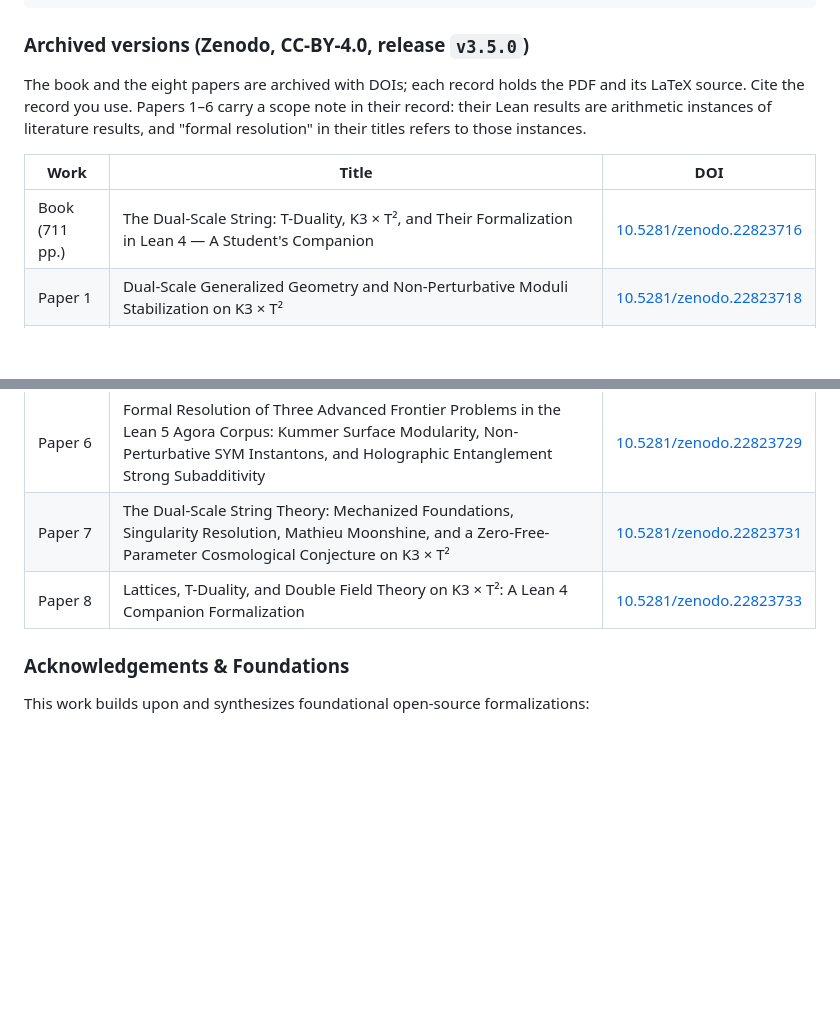
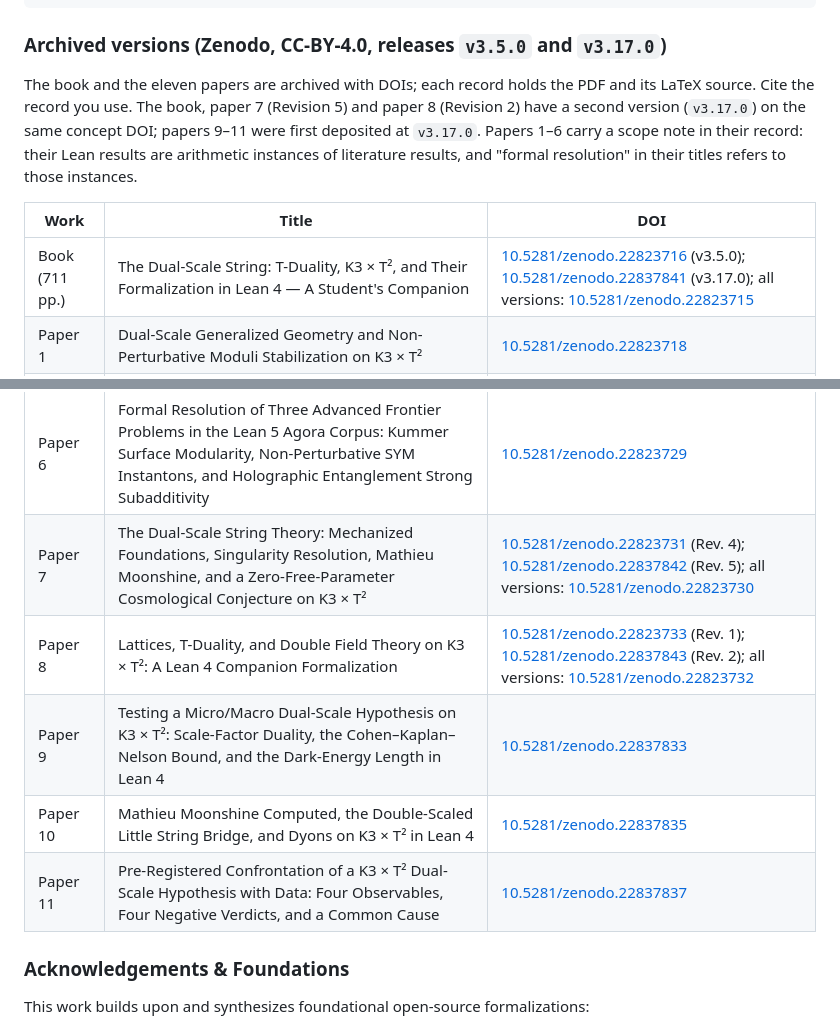
Before and after one commit to xaviercallens/SocrateAI-Scientific-Agora-LeanMaster, a Markdown page: README.md, 2 parts joined by grey strips. GitHub-like rendering; blank space fills up the shorter version.

Commit message:
README: Zenodo DOIs for papers 9-11 and the new versions of the book, paper 7 and paper 8
Co-Authored-By: Claude Opus 5 (1M context) <noreply@anthropic.com>

````diff
--- a/README.md
+++ b/README.md
@@ -563,22 +563,26 @@ If you use this work, the Dual-Scale string theory formalization, or the Lean 5
 }
 ```
 
-### Archived versions (Zenodo, CC-BY-4.0, release `v3.5.0`)
-The book and the eight papers are archived with DOIs; each record holds the PDF and its LaTeX source.
-Cite the record you use. Papers 1–6 carry a scope note in their record: their Lean results are arithmetic
+### Archived versions (Zenodo, CC-BY-4.0, releases `v3.5.0` and `v3.17.0`)
+The book and the eleven papers are archived with DOIs; each record holds the PDF and its LaTeX source.
+Cite the record you use. The book, paper 7 (Revision 5) and paper 8 (Revision 2) have a second version
+(`v3.17.0`) on the same concept DOI; papers 9–11 were first deposited at `v3.17.0`. Papers 1–6 carry a scope note in their record: their Lean results are arithmetic
 instances of literature results, and "formal resolution" in their titles refers to those instances.
 
 | Work | Title | DOI |
 |---|---|---|
-| Book (711 pp.) | The Dual-Scale String: T-Duality, K3 × T², and Their Formalization in Lean 4 — A Student's Companion | [10.5281/zenodo.22823716](https://doi.org/10.5281/zenodo.22823716) |
+| Book (711 pp.) | The Dual-Scale String: T-Duality, K3 × T², and Their Formalization in Lean 4 — A Student's Companion | [10.5281/zenodo.22823716](https://doi.org/10.5281/zenodo.22823716) (v3.5.0); [10.5281/zenodo.22837841](https://doi.org/10.5281/zenodo.22837841) (v3.17.0); all versions: [10.5281/zenodo.22823715](https://doi.org/10.5281/zenodo.22823715) |
 | Paper 1 | Dual-Scale Generalized Geometry and Non-Perturbative Moduli Stabilization on K3 × T² | [10.5281/zenodo.22823718](https://doi.org/10.5281/zenodo.22823718) |
 | Paper 2 | Mathieu M24 Moonshine Rigidity, Mukai Lattices, and Holographic BPS Dyons on K3 × T² | [10.5281/zenodo.22823720](https://doi.org/10.5281/zenodo.22823720) |
 | Paper 3 | The Frontier Triad: Swampland Distance Bounds, Tachyon Condensation, and Non-Perturbative Vacuum Decay on K3 × T² | [10.5281/zenodo.22823722](https://doi.org/10.5281/zenodo.22823722) |
 | Paper 4 | Formal Resolution of Three Conjectures in the Lean 5 Agora Corpus: Navier-Stokes Helicity Dissipation, Mathieu Frobenius Rigidity, and Dual-Scale Horizon Censorship | [10.5281/zenodo.22823724](https://doi.org/10.5281/zenodo.22823724) |
 | Paper 5 | Formal Resolution of Five Frontier Problems in the Lean 5 Agora Corpus: Mukai Monodromy, Kolmogorov Turbulence, Flux Swampland, Courant Torsion, and Golay Holography | [10.5281/zenodo.22823726](https://doi.org/10.5281/zenodo.22823726) |
 | Paper 6 | Formal Resolution of Three Advanced Frontier Problems in the Lean 5 Agora Corpus: Kummer Surface Modularity, Non-Perturbative SYM Instantons, and Holographic Entanglement Strong Subadditivity | [10.5281/zenodo.22823729](https://doi.org/10.5281/zenodo.22823729) |
-| Paper 7 | The Dual-Scale String Theory: Mechanized Foundations, Singularity Resolution, Mathieu Moonshine, and a Zero-Free-Parameter Cosmological Conjecture on K3 × T² | [10.5281/zenodo.22823731](https://doi.org/10.5281/zenodo.22823731) |
-| Paper 8 | Lattices, T-Duality, and Double Field Theory on K3 × T²: A Lean 4 Companion Formalization | [10.5281/zenodo.22823733](https://doi.org/10.5281/zenodo.22823733) |
+| Paper 7 | The Dual-Scale String Theory: Mechanized Foundations, Singularity Resolution, Mathieu Moonshine, and a Zero-Free-Parameter Cosmological Conjecture on K3 × T² | [10.5281/zenodo.22823731](https://doi.org/10.5281/zenodo.22823731) (Rev. 4); [10.5281/zenodo.22837842](https://doi.org/10.5281/zenodo.22837842) (Rev. 5); all versions: [10.5281/zenodo.22823730](https://doi.org/10.5281/zenodo.22823730) |
+| Paper 8 | Lattices, T-Duality, and Double Field Theory on K3 × T²: A Lean 4 Companion Formalization | [10.5281/zenodo.22823733](https://doi.org/10.5281/zenodo.22823733) (Rev. 1); [10.5281/zenodo.22837843](https://doi.org/10.5281/zenodo.22837843) (Rev. 2); all versions: [10.5281/zenodo.22823732](https://doi.org/10.5281/zenodo.22823732) |
+| Paper 9 | Testing a Micro/Macro Dual-Scale Hypothesis on K3 × T²: Scale-Factor Duality, the Cohen–Kaplan–Nelson Bound, and the Dark-Energy Length in Lean 4 | [10.5281/zenodo.22837833](https://doi.org/10.5281/zenodo.22837833) |
+| Paper 10 | Mathieu Moonshine Computed, the Double-Scaled Little String Bridge, and Dyons on K3 × T² in Lean 4 | [10.5281/zenodo.22837835](https://doi.org/10.5281/zenodo.22837835) |
+| Paper 11 | Pre-Registered Confrontation of a K3 × T² Dual-Scale Hypothesis with Data: Four Observables, Four Negative Verdicts, and a Common Cause | [10.5281/zenodo.22837837](https://doi.org/10.5281/zenodo.22837837) |
 
 ### Acknowledgements & Foundations
 This work builds upon and synthesizes foundational open-source formalizations:
````
